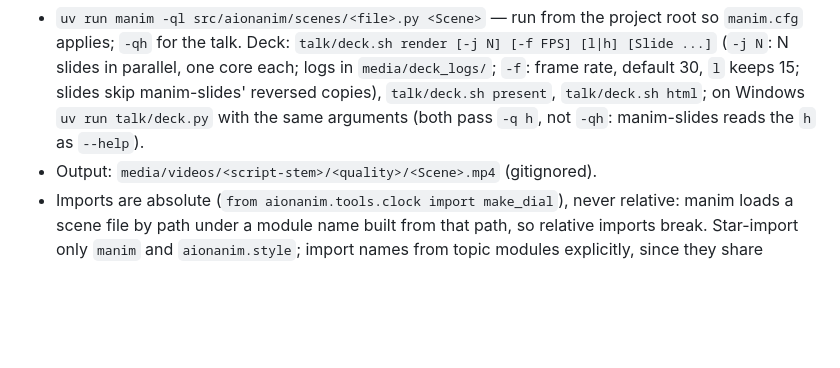
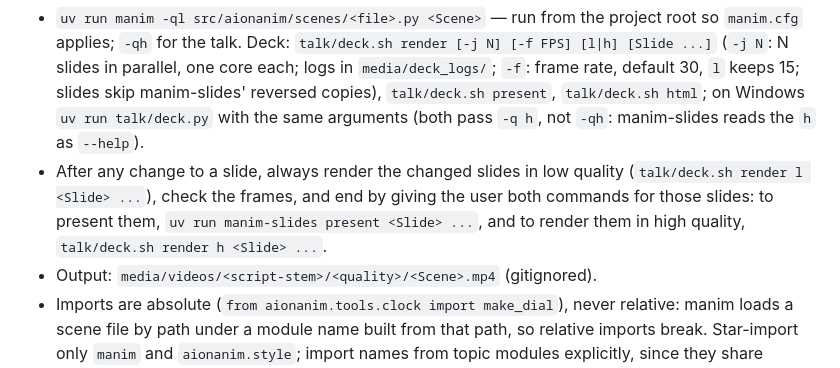
Before and after one commit to taw181/qsim_visit, a Markdown page: CLAUDE.md, the part around the change. Drawn GitHub-style; blank space fills up the shorter version.

Commit message:
CLAUDE.md: after a slide change, render low quality and give the present and high-quality commands
Co-Authored-By: Claude Opus 5.5 <noreply@anthropic.com>

```diff
--- a/CLAUDE.md
+++ b/CLAUDE.md
@@ -20,6 +20,7 @@ The project is two layers, because the general part gets spun out as its own pac
 Working rules:
 
 - `uv run manim -ql src/aionanim/scenes/<file>.py <Scene>` — run from the project root so `manim.cfg` applies; `-qh` for the talk. Deck: `talk/deck.sh render [-j N] [-f FPS] [l|h] [Slide ...]` (`-j N`: N slides in parallel, one core each; logs in `media/deck_logs/`; `-f`: frame rate, default 30, `l` keeps 15; slides skip manim-slides' reversed copies), `talk/deck.sh present`, `talk/deck.sh html`; on Windows `uv run talk/deck.py` with the same arguments (both pass `-q h`, not `-qh`: manim-slides reads the `h` as `--help`).
+- After any change to a slide, always render the changed slides in low quality (`talk/deck.sh render l <Slide> ...`), check the frames, and end by giving the user both commands for those slides: to present them, `uv run manim-slides present <Slide> ...`, and to render them in high quality, `talk/deck.sh render h <Slide> ...`.
 - Output: `media/videos/<script-stem>/<quality>/<Scene>.mp4` (gitignored).
 - Imports are absolute (`from aionanim.tools.clock import make_dial`), never relative: manim loads a scene file by path under a module name built from that path, so relative imports break. Star-import only `manim` and `aionanim.style`; import names from topic modules explicitly, since they share names (`strain`, `GW_PERIOD`, ...).
 - `scenes/__init__.py` and `aionanim/__init__.py` must import nothing, or a scene file rendered by path gets loaded twice.
```
